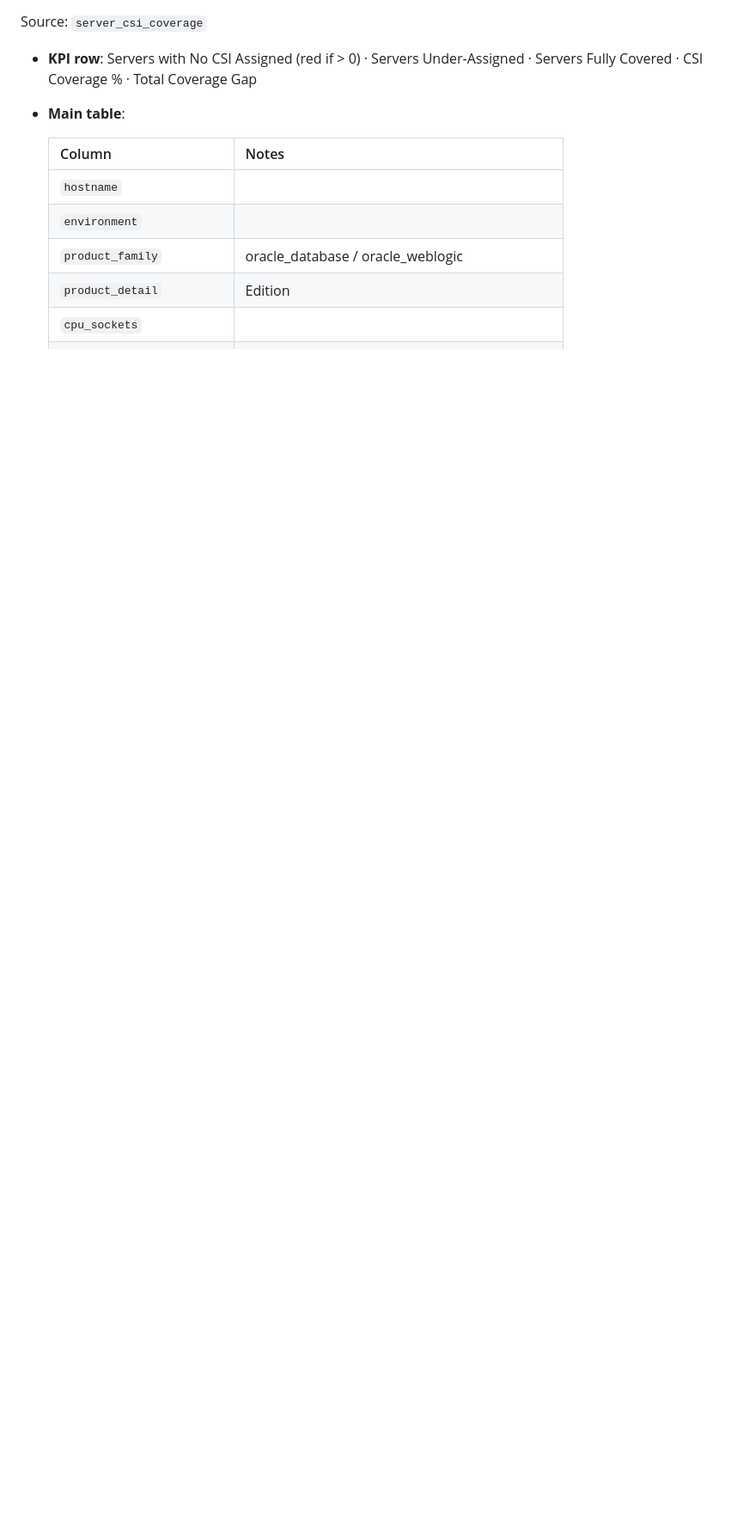
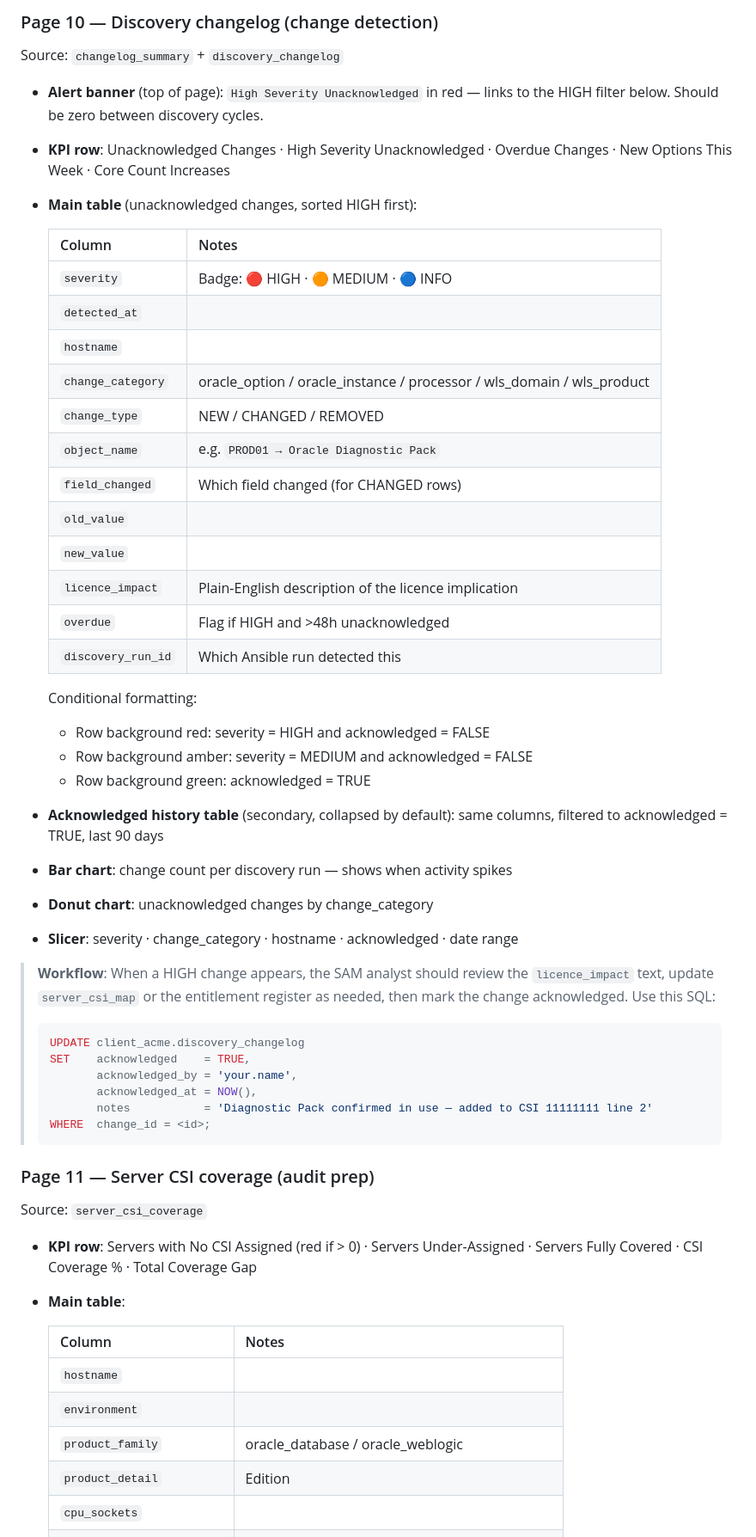
Before and after one commit to mdavis5588/SAM-tool, a Markdown page: PowerBI/POWERBI_SETUP.md, the part around one of its changes. Shown at 86% size. Rendered like a GitHub page; blank space fills up the shorter version.

````diff
--- a/PowerBI/POWERBI_SETUP.md
+++ b/PowerBI/POWERBI_SETUP.md
@@ -484,3 +541,49 @@ Source: `csi_contract_summary`
+### Page 10 — Discovery changelog (change detection)
+Source: `changelog_summary` + `discovery_changelog`
+
+- **Alert banner** (top of page): `High Severity Unacknowledged` in red — links to the HIGH filter below. Should be zero between discovery cycles.
+- **KPI row**: Unacknowledged Changes · High Severity Unacknowledged · Overdue Changes · New Options This Week · Core Count Increases
+- **Main table** (unacknowledged changes, sorted HIGH first):
+
+  | Column | Notes |
+  |--------|-------|
+  | `severity` | Badge: 🔴 HIGH · 🟠 MEDIUM · 🔵 INFO |
+  | `detected_at` | |
+  | `hostname` | |
+  | `change_category` | oracle_option / oracle_instance / processor / wls_domain / wls_product |
+  | `change_type` | NEW / CHANGED / REMOVED |
+  | `object_name` | e.g. `PROD01 → Oracle Diagnostic Pack` |
+  | `field_changed` | Which field changed (for CHANGED rows) |
+  | `old_value` | |
+  | `new_value` | |
+  | `licence_impact` | Plain-English description of the licence implication |
+  | `overdue` | Flag if HIGH and >48h unacknowledged |
+  | `discovery_run_id` | Which Ansible run detected this |
+
+  Conditional formatting:
+  - Row background red: severity = HIGH and acknowledged = FALSE
+  - Row background amber: severity = MEDIUM and acknowledged = FALSE
+  - Row background green: acknowledged = TRUE
+
+- **Acknowledged history table** (secondary, collapsed by default): same columns, filtered to acknowledged = TRUE, last 90 days
+- **Bar chart**: change count per discovery run — shows when activity spikes
+- **Donut chart**: unacknowledged changes by change_category
+- **Slicer**: severity · change_category · hostname · acknowledged · date range
+
+> **Workflow**: When a HIGH change appears, the SAM analyst should review
+> the `licence_impact` text, update `server_csi_map` or the entitlement
+> register as needed, then mark the change acknowledged. Use this SQL:
+>
+> ```sql
+> UPDATE client_acme.discovery_changelog
+> SET    acknowledged    = TRUE,
+>        acknowledged_by = 'your.name',
+>        acknowledged_at = NOW(),
+>        notes           = 'Diagnostic Pack confirmed in use — added to CSI 11111111 line 2'
+> WHERE  change_id = <id>;
+> ```
+
+### Page 11 — Server CSI coverage (audit prep)
 Source: `server_csi_coverage`
 
 - **KPI row**: Servers with No CSI Assigned (red if > 0) · Servers Under-Assigned · Servers Fully Covered · CSI Coverage % · Total Coverage Gap
````
Also changed, not shown: other parts of PowerBI/POWERBI_SETUP.md (+60 -3 lines).
